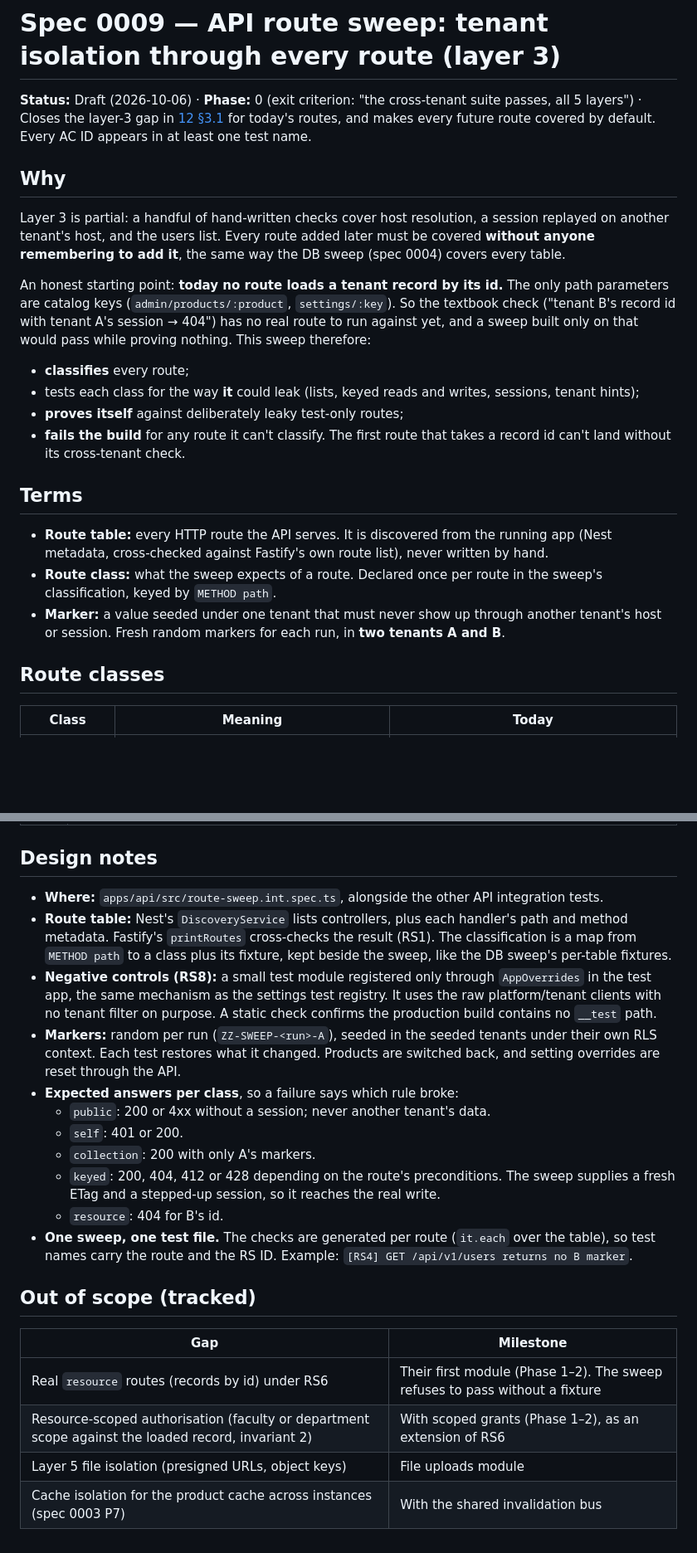
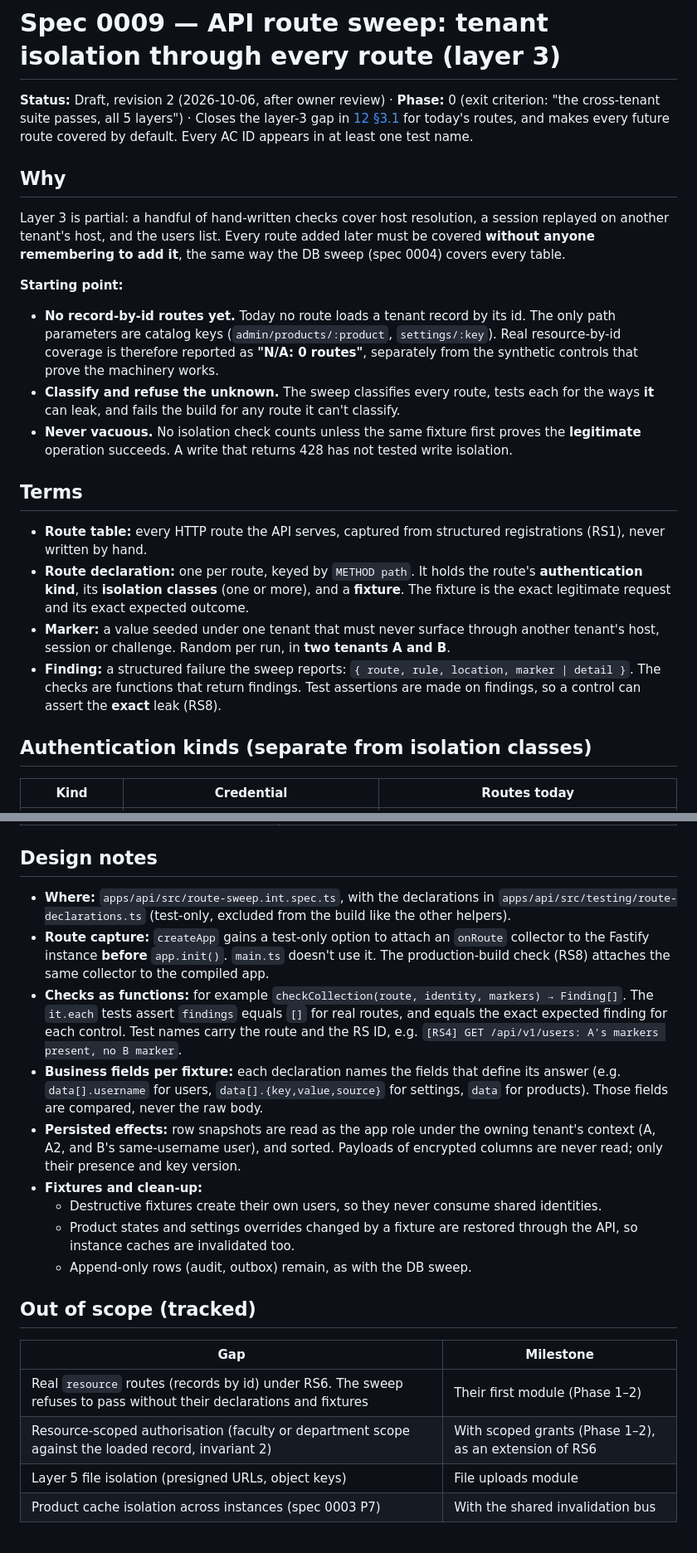
Before and after one commit to w1t3ack3r/univarse, a Markdown page: docs/specs/0009-api-route-sweep.md, 2 parts joined by grey strips. Shown at 83% size. Rendered like a GitHub page; blank space fills up the shorter version.

```diff
--- a/docs/specs/0009-api-route-sweep.md
+++ b/docs/specs/0009-api-route-sweep.md
@@ -1,22 +1,22 @@
 # Spec 0009 — API route sweep: tenant isolation through every route (layer 3)
 
-**Status:** Draft (2026-10-06) · **Phase:** 0 (exit criterion: "the cross-tenant suite passes, all 5 layers") · Closes the layer-3 gap in [12 §3.1](../12-testing-strategy.md) for today's routes, and makes every future route covered by default.
+**Status:** Draft, revision 2 (2026-10-06, after owner review) · **Phase:** 0 (exit criterion: "the cross-tenant suite passes, all 5 layers") · Closes the layer-3 gap in [12 §3.1](../12-testing-strategy.md) for today's routes, and makes every future route covered by default.
 Every AC ID appears in at least one test name.
 
 ## Why
 Layer 3 is partial: a handful of hand-written checks cover host resolution, a session replayed on another tenant's host, and the users list. Every route added later must be covered **without anyone remembering to add it**, the same way the DB sweep (spec 0004) covers every table.
 
-An honest starting point: **today no route loads a tenant record by its id.** The only path parameters are catalog keys (`admin/products/:product`, `settings/:key`). So the textbook check ("tenant B's record id with tenant A's session → 404") has no real route to run against yet, and a sweep built only on that would pass while proving nothing. This sweep therefore:
-- **classifies** every route;
-- tests each class for the way **it** could leak (lists, keyed reads and writes, sessions, tenant hints);
-- **proves itself** against deliberately leaky test-only routes;
-- **fails the build** for any route it can't classify. The first route that takes a record id can't land without its cross-tenant check.
+**Starting point:**
+- **No record-by-id routes yet.** Today no route loads a tenant record by its id. The only path parameters are catalog keys (`admin/products/:product`, `settings/:key`). Real resource-by-id coverage is therefore reported as **"N/A: 0 routes"**, separately from the synthetic controls that prove the machinery works.
+- **Classify and refuse the unknown.** The sweep classifies every route, tests each for the ways **it** can leak, and fails the build for any route it can't classify.
+- **Never vacuous.** No isolation check counts unless the same fixture first proves the **legitimate** operation succeeds. A write that returns 428 has not tested write isolation.
 
 ## Terms
-- **Route table:** every HTTP route the API serves. It is discovered from the running app (Nest metadata, cross-checked against Fastify's own route list), never written by hand.
-- **Route class:** what the sweep expects of a route. Declared once per route in the sweep's classification, keyed by `METHOD path`.
-- **Marker:** a value seeded under one tenant that must never show up through another tenant's host or session. Fresh random markers for each run, in **two tenants A and B**.
+- **Route table:** every HTTP route the API serves, captured from structured registrations (RS1), never written by hand.
+- **Route declaration:** one per route, keyed by `METHOD path`. It holds the route's **authentication kind**, its **isolation classes** (one or more), and a **fixture**. The fixture is the exact legitimate request and its exact expected outcome.
+- **Marker:** a value seeded under one tenant that must never surface through another tenant's host, session or challenge. Random per run, in **two tenants A and B**.
+- **Finding:** a structured failure the sweep reports: `{ route, rule, location, marker | detail }`. The checks are functions that return findings. Test assertions are made on findings, so a control can assert the **exact** leak (RS8).
 
-## Route classes
-| Class | Meaning | Today |
+## Authentication kinds (separate from isolation classes)
+| Kind | Credential | Routes today |
 |---|---|---|
@@ -43,21 +53,19 @@ An honest starting point: **today no route loads a tenant record by its id.** Th
 
 ## Design notes
-- **Where:** `apps/api/src/route-sweep.int.spec.ts`, alongside the other API integration tests.
-- **Route table:** Nest's `DiscoveryService` lists controllers, plus each handler's path and method metadata. Fastify's `printRoutes` cross-checks the result (RS1). The classification is a map from `METHOD path` to a class plus its fixture, kept beside the sweep, like the DB sweep's per-table fixtures.
-- **Negative controls (RS8):** a small test module registered only through `AppOverrides` in the test app, the same mechanism as the settings test registry. It uses the raw platform/tenant clients with no tenant filter on purpose. A static check confirms the production build contains no `__test` path.
-- **Markers:** random per run (`ZZ-SWEEP-<run>-A`), seeded in the seeded tenants under their own RLS context. Each test restores what it changed. Products are switched back, and setting overrides are reset through the API.
-- **Expected answers per class**, so a failure says which rule broke:
-  - `public`: 200 or 4xx without a session; never another tenant's data.
-  - `self`: 401 or 200.
-  - `collection`: 200 with only A's markers.
-  - `keyed`: 200, 404, 412 or 428 depending on the route's preconditions. The sweep supplies a fresh ETag and a stepped-up session, so it reaches the real write.
-  - `resource`: 404 for B's id.
-- **One sweep, one test file.** The checks are generated per route (`it.each` over the table), so test names carry the route and the RS ID. Example: `[RS4] GET /api/v1/users returns no B marker`.
+- **Where:** `apps/api/src/route-sweep.int.spec.ts`, with the declarations in `apps/api/src/testing/route-declarations.ts` (test-only, excluded from the build like the other helpers).
+- **Route capture:** `createApp` gains a test-only option to attach an `onRoute` collector to the Fastify instance **before** `app.init()`. `main.ts` doesn't use it. The production-build check (RS8) attaches the same collector to the compiled app.
+- **Checks as functions:** for example `checkCollection(route, identity, markers) → Finding[]`. The `it.each` tests assert `findings` equals `[]` for real routes, and equals the exact expected finding for each control. Test names carry the route and the RS ID, e.g. `[RS4] GET /api/v1/users: A's markers present, no B marker`.
+- **Business fields per fixture:** each declaration names the fields that define its answer (e.g. `data[].username` for users, `data[].{key,value,source}` for settings, `data` for products). Those fields are compared, never the raw body.
+- **Persisted effects:** row snapshots are read as the app role under the owning tenant's context (A, A2, and B's same-username user), and sorted. Payloads of encrypted columns are never read; only their presence and key version.
+- **Fixtures and clean-up:**
+  - Destructive fixtures create their own users, so they never consume shared identities.
+  - Product states and settings overrides changed by a fixture are restored through the API, so instance caches are invalidated too.
+  - Append-only rows (audit, outbox) remain, as with the DB sweep.
 
 ## Out of scope (tracked)
 | Gap | Milestone |
 |---|---|
-| Real `resource` routes (records by id) under RS6 | Their first module (Phase 1–2). The sweep refuses to pass without a fixture |
+| Real `resource` routes (records by id) under RS6. The sweep refuses to pass without their declarations and fixtures | Their first module (Phase 1–2) |
 | Resource-scoped authorisation (faculty or department scope against the loaded record, invariant 2) | With scoped grants (Phase 1–2), as an extension of RS6 |
 | Layer 5 file isolation (presigned URLs, object keys) | File uploads module |
-| Cache isolation for the product cache across instances (spec 0003 P7) | With the shared invalidation bus |
+| Product cache isolation across instances (spec 0003 P7) | With the shared invalidation bus |
```
Also changed, not shown: other parts of docs/specs/0009-api-route-sweep.md (+25 -15 lines).
